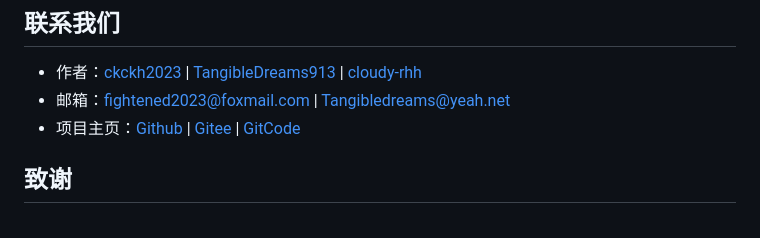
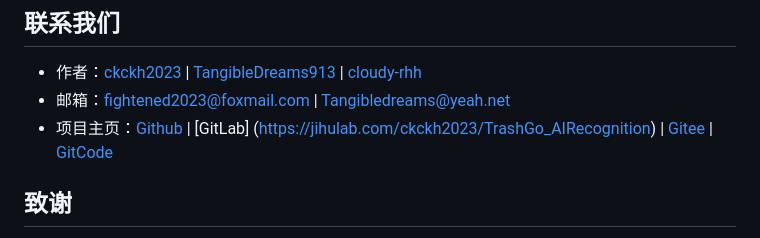
Before and after one commit to ckckh2023/TrashGo_AIRecognition, a Markdown page: README.md, the part around the change. Drawn GitHub-style.

Commit message:
Update project homepage links in README.md

```diff
--- a/README.md
+++ b/README.md
@@ -56,7 +56,7 @@ TrashGo 是一款集多种图像信息识别功能于一体的智能工具，旨
 
 - 作者：[ckckh2023](https://github.com/ckckh2023) | [TangibleDreams913](https://github.com/TangibleDreams913) | [cloudy-rhh](http://github.com/cloudy-rhh)
 - 邮箱：fightened2023@foxmail.com | Tangibledreams@yeah.net
-- 项目主页：[Github](https://github.com/ckckh2023/TrashGo_AIRecognition) | [Gitee](https://gitee.com/ckckh2023/TrashGo_AIRecognition) | [GitCode](https://gitcode.com/ckckh2023/TrashGo_AIRecognition)
+- 项目主页：[Github](https://github.com/ckckh2023/TrashGo_AIRecognition) | [GitLab] (https://jihulab.com/ckckh2023/TrashGo_AIRecognition) | [Gitee](https://gitee.com/ckckh2023/TrashGo_AIRecognition) | [GitCode](https://gitcode.com/ckckh2023/TrashGo_AIRecognition)
 
 ## 致谢
 - 感谢 [Qt](https://www.qt.io/) 优秀的跨平台框架
```
